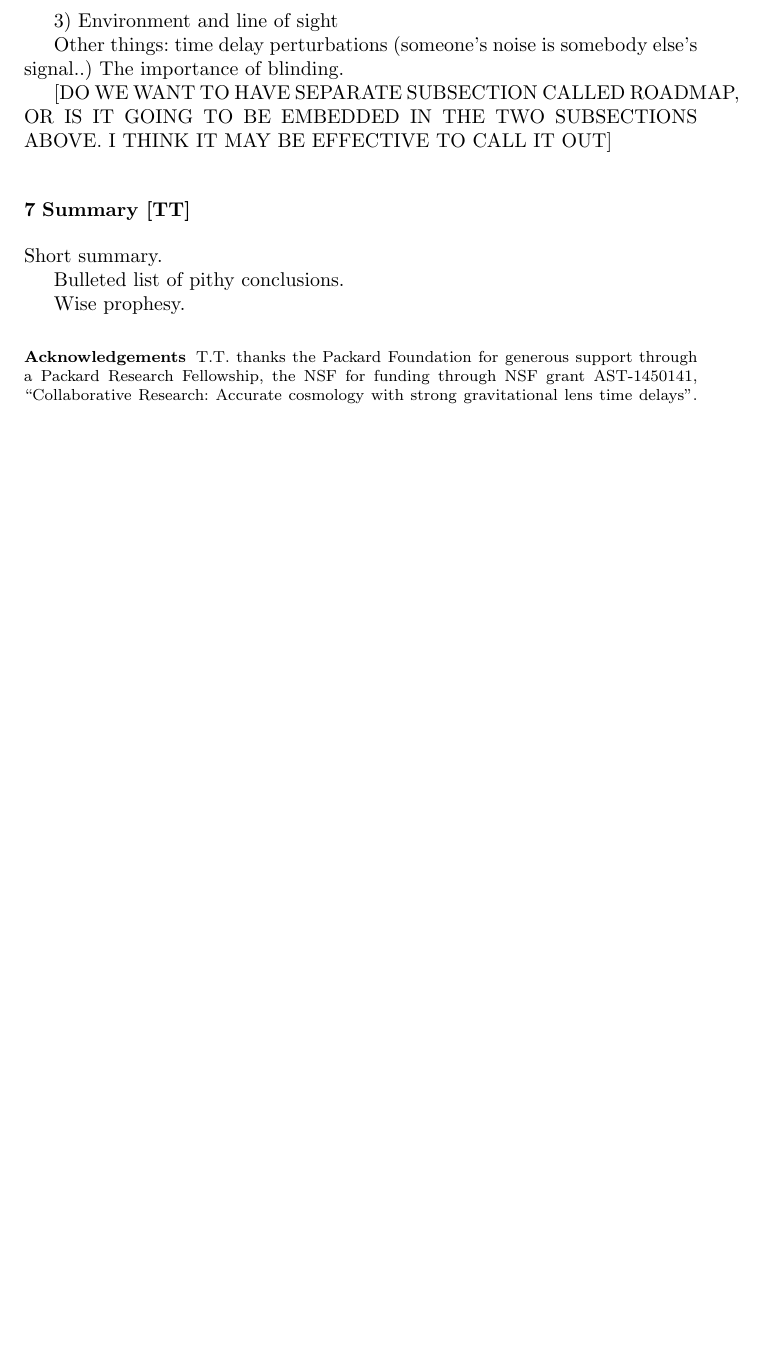
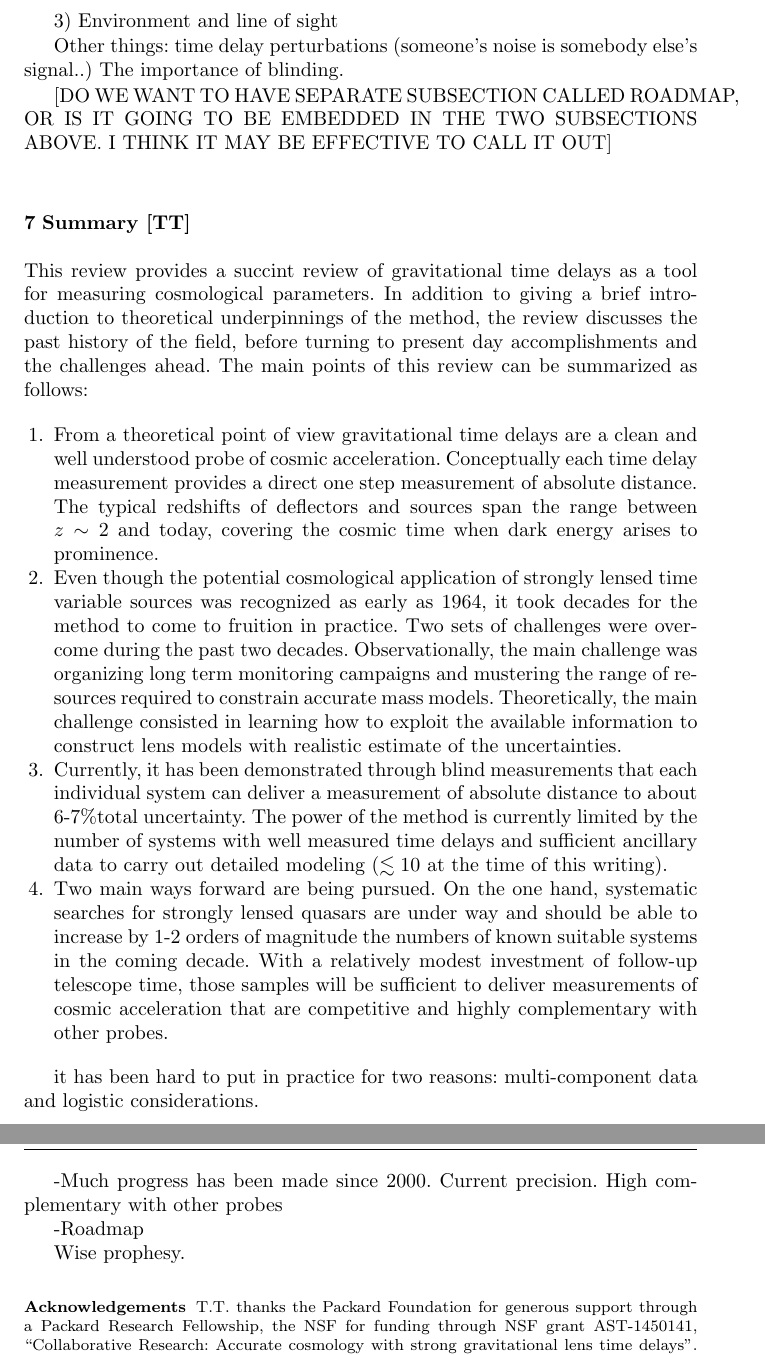
Before and after one commit to tommasotreu/AARV, a LaTeX paper (TM16.tex, which reads summary.tex): part of page 20 of 20 before the commit and two parts of pages 20 and 21 of 21 after it, the two joined at a grey line, cut so that both start at the same text, the shorter picture padded with empty space. Compiled offline with pdfLaTeX.

Commit message:
edits by TT

```diff
--- a/summary.tex
+++ b/summary.tex
@@ -1,5 +1,25 @@
-Short summary.
+This review provides a succint review of gravitational time delays as
+a tool for measuring cosmological parameters. In addition to giving a
+brief introduction to theoretical underpinnings of the method, the
+review discusses the past history of the field, before turning to
+present day accomplishments and the challenges ahead. The main points
+of this review can be summarized as follows:
 
-Bulleted list of pithy conclusions.
+\begin{enumerate}
+\item From a theoretical point of view gravitational time delays are a clean and well understood probe of cosmic acceleration. Conceptually each time delay measurement provides a direct one step measurement of absolute distance. The typical redshifts of deflectors and sources span the range between $z\sim2$ and today, covering the cosmic time when dark energy arises to prominence.
+\item Even though the potential cosmological application of strongly lensed time variable sources was recognized as early as 1964, it took decades for the method to come to fruition in practice. Two sets of challenges were overcome during the past two decades. Observationally, the main challenge was organizing long term monitoring campaigns and mustering the range of resources required to constrain accurate mass models. Theoretically, the main challenge consisted in learning how to exploit the available information to construct lens models with realistic estimate of the uncertainties.
+\item Currently, it has been demonstrated through blind measurements that each individual system can deliver a measurement of absolute distance to about 6-7\%total uncertainty.  The power of the method is currently limited by the number of systems with well measured time delays and sufficient ancillary data to carry out detailed modeling ($\lesssim10$ at the time of this writing).
+\item Two main ways forward are being pursued. On the one hand, systematic searches for strongly lensed quasars are under way and should be able to increase by 1-2 orders of magnitude the numbers of known suitable systems in the coming decade. With a relatively modest investment of follow-up telescope time, those samples will be sufficient to deliver measurements of cosmic acceleration that are competitive and highly complementary with other probes.
+\end{enumerate}
+
+
+it has been hard to put in practice for two reasons: multi-component
+data and logistic considerations.
+
+-Much progress has been made since 2000. Current precision. High
+complementary with other probes
+
+-Roadmap
+
 
 Wise prophesy.
```
Also changed, not shown: intro.tex (+5 -4 lines).
